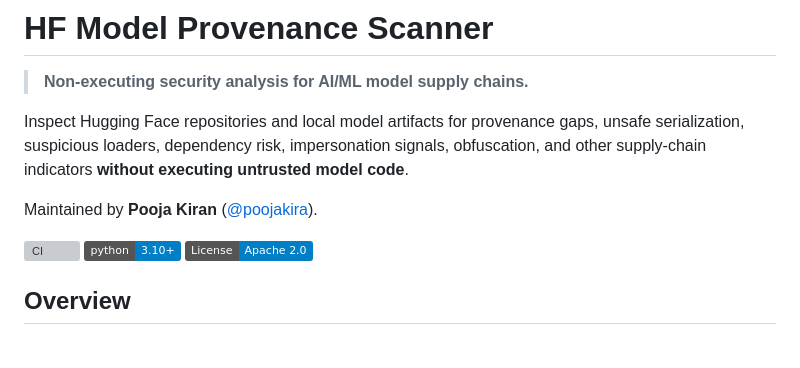
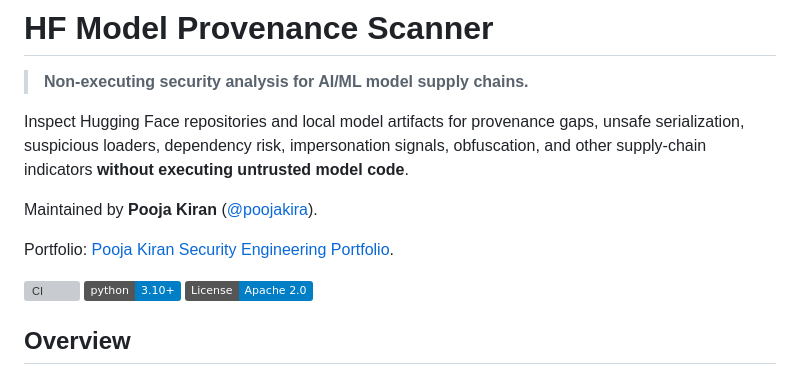
Before and after one commit to poojakira/hf-model-provenance-scanner, a Markdown page: README.md, the part around the change. GitHub-like rendering; badges without logos; blank space fills up the shorter version; grey boxes are pictures that could not be loaded.

Commit message:
docs: link security engineering portfolio (#66)

```diff
--- a/README.md
+++ b/README.md
@@ -5,6 +5,8 @@
 Inspect Hugging Face repositories and local model artifacts for provenance gaps, unsafe serialization, suspicious loaders, dependency risk, impersonation signals, obfuscation, and other supply-chain indicators **without executing untrusted model code**.
 
 Maintained by **Pooja Kiran** ([@poojakira](https://github.com/poojakira)).
+
+Portfolio: [Pooja Kiran Security Engineering Portfolio](https://poojakira.github.io/Pooja_Kiran_Portfolio_Website/).
 
 [![CI](https://github.com/poojakira/hf-model-provenance-scanner/actions/workflows/ci.yml/badge.svg)](https://github.com/poojakira/hf-model-provenance-scanner/actions/workflows/ci.yml)
 [![Python >=3.10](https://img.shields.io/badge/python-3.10%2B-blue)](https://www.python.org/downloads/)
```
